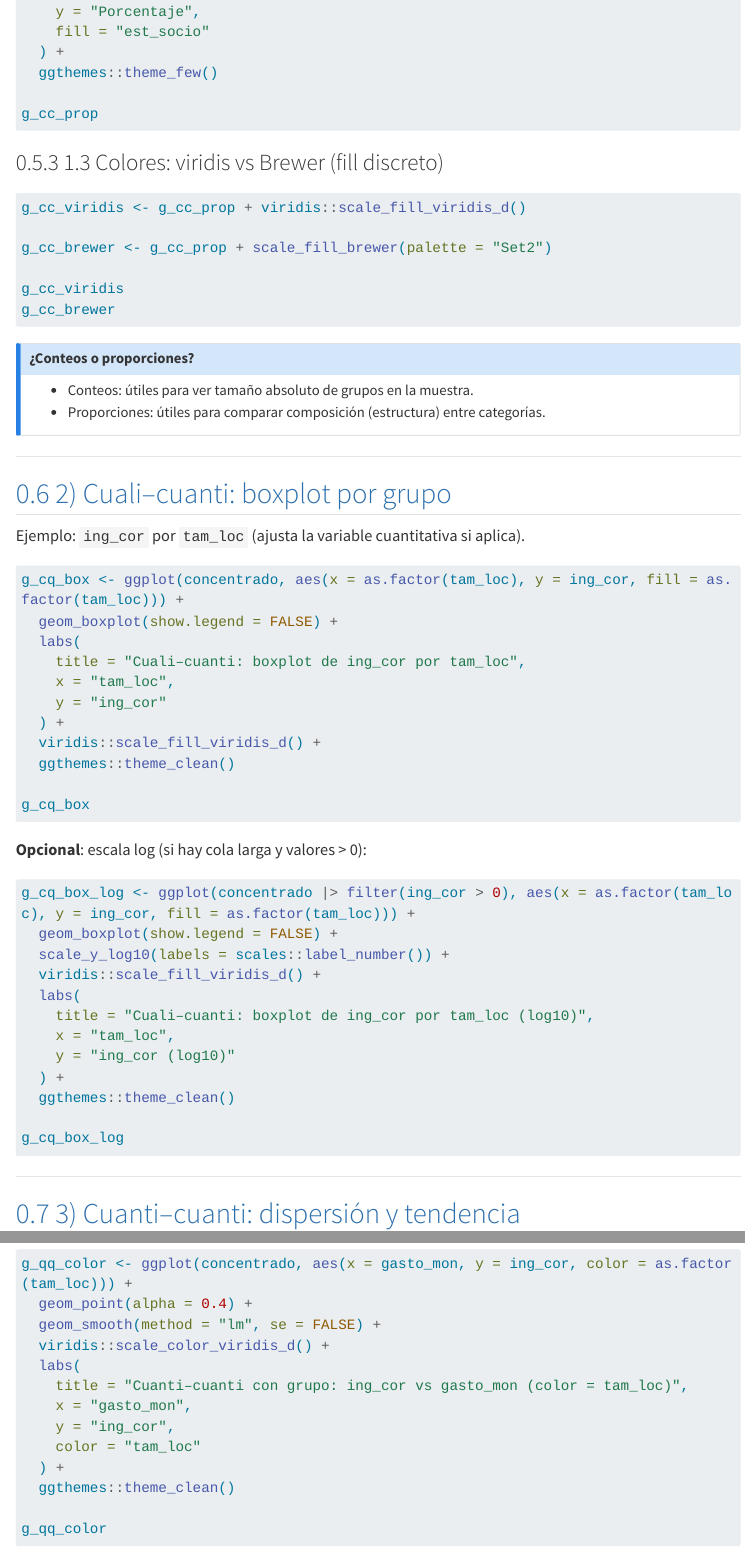
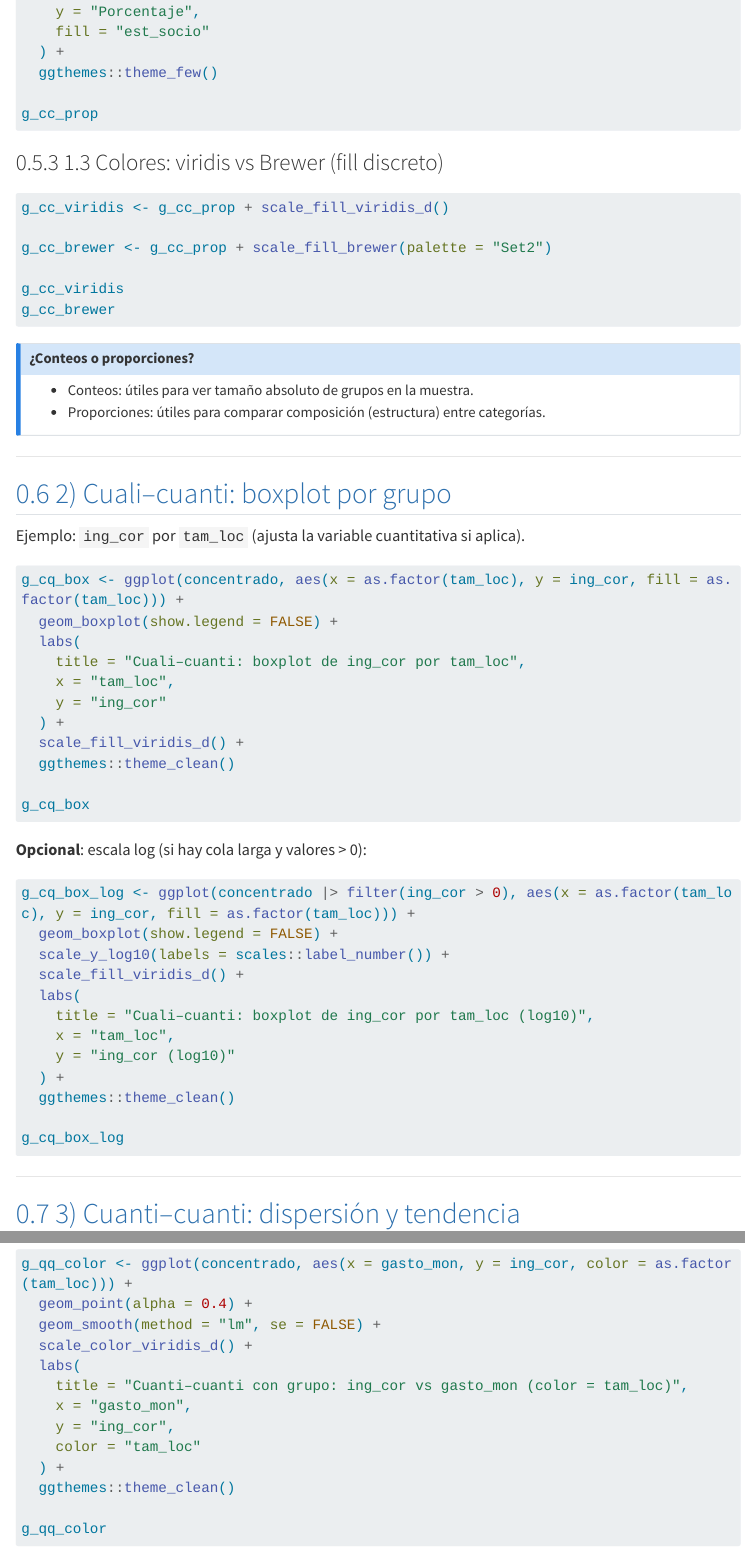
Before and after one commit to cursoUDIR/Fundamentos_R_analisis_estadistico_CS, a Quarto document (practicas/P12.qmd): the page in a window 1100 px wide, from 2800 px down, and a second part further down, joined at a grey line. Rendered offline with R 4.5, knitr and Pandoc in place of Quarto, with nearby package versions; menus at the side of the page are left out; long lines of code are wrapped.

Commit message:
P12 de nuevo

````diff
--- a/practicas/P12.qmd
+++ b/practicas/P12.qmd
@@ -151,7 +151,7 @@ g_cc_prop
 
 ```{r}
 #| eval: false
-g_cc_viridis <- g_cc_prop + viridis::scale_fill_viridis_d()
+g_cc_viridis <- g_cc_prop + scale_fill_viridis_d()
 
 g_cc_brewer <- g_cc_prop + scale_fill_brewer(palette = "Set2")
 
@@ -180,7 +180,7 @@ g_cq_box <- ggplot(concentrado, aes(x = as.factor(tam_loc), y = ing_cor, fill =
     x = "tam_loc",
     y = "ing_cor"
   ) +
-  viridis::scale_fill_viridis_d() +
+  scale_fill_viridis_d() +
   ggthemes::theme_clean()
 
 g_cq_box
@@ -193,7 +193,7 @@ g_cq_box
 g_cq_box_log <- ggplot(concentrado |> filter(ing_cor > 0), aes(x = as.factor(tam_loc), y = ing_cor, fill = as.factor(tam_loc))) +
   geom_boxplot(show.legend = FALSE) +
   scale_y_log10(labels = scales::label_number()) +
-  viridis::scale_fill_viridis_d() +
+  scale_fill_viridis_d() +
   labs(
     title = "Cuali–cuanti: boxplot de ing_cor por tam_loc (log10)",
     x = "tam_loc",
@@ -234,7 +234,7 @@ g_qq
 g_qq_color <- ggplot(concentrado, aes(x = gasto_mon, y = ing_cor, color = as.factor(tam_loc))) +
   geom_point(alpha = 0.4) +
   geom_smooth(method = "lm", se = FALSE) +
-  viridis::scale_color_viridis_d() +
+  scale_color_viridis_d() +
   labs(
     title = "Cuanti–cuanti con grupo: ing_cor vs gasto_mon (color = tam_loc)",
     x = "gasto_mon",
````
